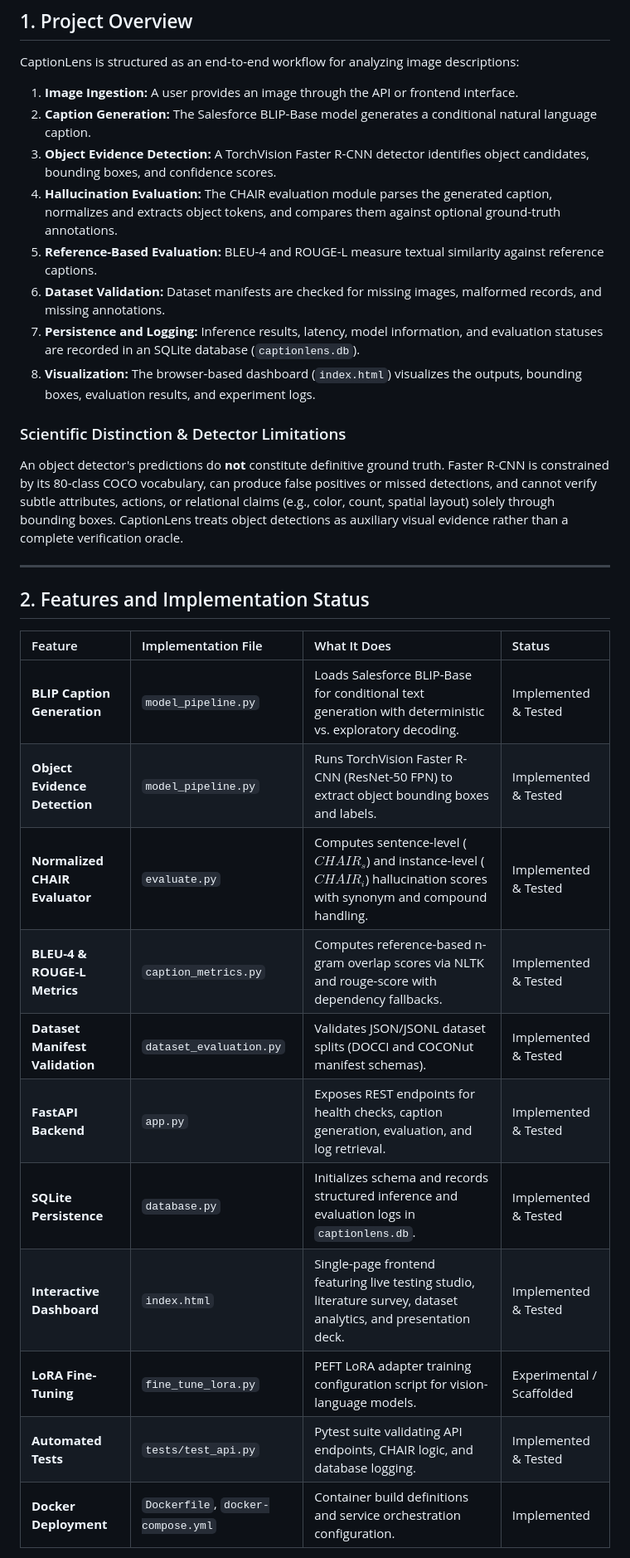
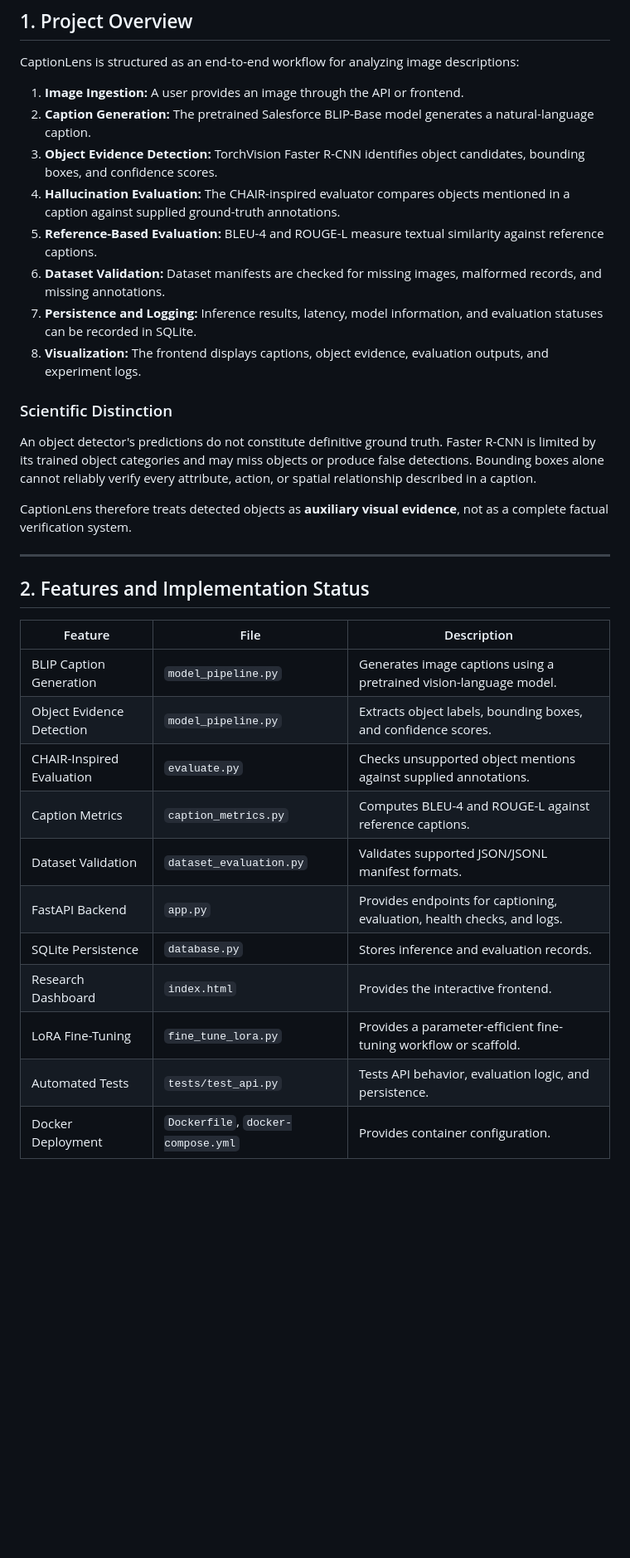
Before and after one commit to TUMMALA-AKSHAYA/image-captioning-research, a Markdown page: README.md, the part around one of its changes. Shown at 83% size. GitHub-like rendering; blank space fills up the shorter version.

```diff
--- a/README.md
+++ b/README.md
@@ -39,32 +39,36 @@ The project follows a **cloud-first, resource-efficient approach**: develop loca
 
 CaptionLens is structured as an end-to-end workflow for analyzing image descriptions:
 
-1. **Image Ingestion:** A user provides an image through the API or frontend interface.
-2. **Caption Generation:** The Salesforce BLIP-Base model generates a conditional natural language caption.
-3. **Object Evidence Detection:** A TorchVision Faster R-CNN detector identifies object candidates, bounding boxes, and confidence scores.
-4. **Hallucination Evaluation:** The CHAIR evaluation module parses the generated caption, normalizes and extracts object tokens, and compares them against optional ground-truth annotations.
+1. **Image Ingestion:** A user provides an image through the API or frontend.
+2. **Caption Generation:** The pretrained Salesforce BLIP-Base model generates a natural-language caption.
+3. **Object Evidence Detection:** TorchVision Faster R-CNN identifies object candidates, bounding boxes, and confidence scores.
+4. **Hallucination Evaluation:** The CHAIR-inspired evaluator compares objects mentioned in a caption against supplied ground-truth annotations.
 5. **Reference-Based Evaluation:** BLEU-4 and ROUGE-L measure textual similarity against reference captions.
 6. **Dataset Validation:** Dataset manifests are checked for missing images, malformed records, and missing annotations.
-7. **Persistence and Logging:** Inference results, latency, model information, and evaluation statuses are recorded in an SQLite database (`captionlens.db`).
-8. **Visualization:** The browser-based dashboard (`index.html`) visualizes the outputs, bounding boxes, evaluation results, and experiment logs.
+7. **Persistence and Logging:** Inference results, latency, model information, and evaluation statuses can be recorded in SQLite.
+8. **Visualization:** The frontend displays captions, object evidence, evaluation outputs, and experiment logs.
 
-### Scientific Distinction & Detector Limitations
-An object detector's predictions do **not** constitute definitive ground truth. Faster R-CNN is constrained by its 80-class COCO vocabulary, can produce false positives or missed detections, and cannot verify subtle attributes, actions, or relational claims (e.g., color, count, spatial layout) solely through bounding boxes. CaptionLens treats object detections as auxiliary visual evidence rather than a complete verification oracle.
+### Scientific Distinction
+
+An object detector's predictions do not constitute definitive ground truth. Faster R-CNN is limited by its trained object categories and may miss objects or produce false detections. Bounding boxes alone cannot reliably verify every attribute, action, or spatial relationship described in a caption.
+
+CaptionLens therefore treats detected objects as **auxiliary visual evidence**, not as a complete factual verification system.
 
 ---
 
 ## 2. Features and Implementation Status
 
-| Feature | Implementation File | What It Does | Status |
-| :--- | :--- | :--- | :--- |
-| **BLIP Caption Generation** | `model_pipeline.py` | Loads Salesforce BLIP-Base for conditional text generation with deterministic vs. exploratory decoding. | Implemented & Tested |
-| **Object Evidence Detection** | `model_pipeline.py` | Runs TorchVision Faster R-CNN (ResNet-50 FPN) to extract object bounding boxes and labels. | Implemented & Tested |
-| **Normalized CHAIR Evaluator** | `evaluate.py` | Computes sentence-level ($CHAIR_s$) and instance-level ($CHAIR_i$) hallucination scores with synonym and compound handling. | Implemented & Tested |
-| **BLEU-4 & ROUGE-L Metrics** | `caption_metrics.py` | Computes reference-based n-gram overlap scores via NLTK and rouge-score with dependency fallbacks. | Implemented & Tested |
-| **Dataset Manifest Validation** | `dataset_evaluation.py` | Validates JSON/JSONL dataset splits (DOCCI and COCONut manifest schemas). | Implemented & Tested |
-| **FastAPI Backend** | `app.py` | Exposes REST endpoints for health checks, caption generation, evaluation, and log retrieval. | Implemented & Tested |
-| **SQLite Persistence** | `database.py` | Initializes schema and records structured inference and evaluation logs in `captionlens.db`. | Implemented & Tested |
-| **Interactive Dashboard** | `index.html` | Single-page frontend featuring live testing studio, literature survey, dataset analytics, and presentation deck. | Implemented & Tested |
-| **LoRA Fine-Tuning** | `fine_tune_lora.py` | PEFT LoRA adapter training configuration script for vision-language models. | Experimental / Scaffolded |
-| **Automated Tests** | `tests/test_api.py` | Pytest suite validating API endpoints, CHAIR logic, and database logging. | Implemented & Tested |
-| **Docker Deployment** | `Dockerfile`, `docker-compose.yml` | Container build definitions and service orchestration configuration. | Implemented |
+| Feature | File | Description |
+|---|---|---|
+| BLIP Caption Generation | `model_pipeline.py` | Generates image captions using a pretrained vision-language model. |
+| Object Evidence Detection | `model_pipeline.py` | Extracts object labels, bounding boxes, and confidence scores. |
+| CHAIR-Inspired Evaluation | `evaluate.py` | Checks unsupported object mentions against supplied annotations. |
+| Caption Metrics | `caption_metrics.py` | Computes BLEU-4 and ROUGE-L against reference captions. |
+| Dataset Validation | `dataset_evaluation.py` | Validates supported JSON/JSONL manifest formats. |
+| FastAPI Backend | `app.py` | Provides endpoints for captioning, evaluation, health checks, and logs. |
+| SQLite Persistence | `database.py` | Stores inference and evaluation records. |
+| Research Dashboard | `index.html` | Provides the interactive frontend. |
+| LoRA Fine-Tuning | `fine_tune_lora.py` | Provides a parameter-efficient fine-tuning workflow or scaffold. |
+| Automated Tests | `tests/test_api.py` | Tests API behavior, evaluation logic, and persistence. |
+| Docker Deployment | `Dockerfile`, `docker-compose.yml` | Provides container configuration. |
+
```
Also changed, not shown: other parts of README.md (+24 -6 lines).
